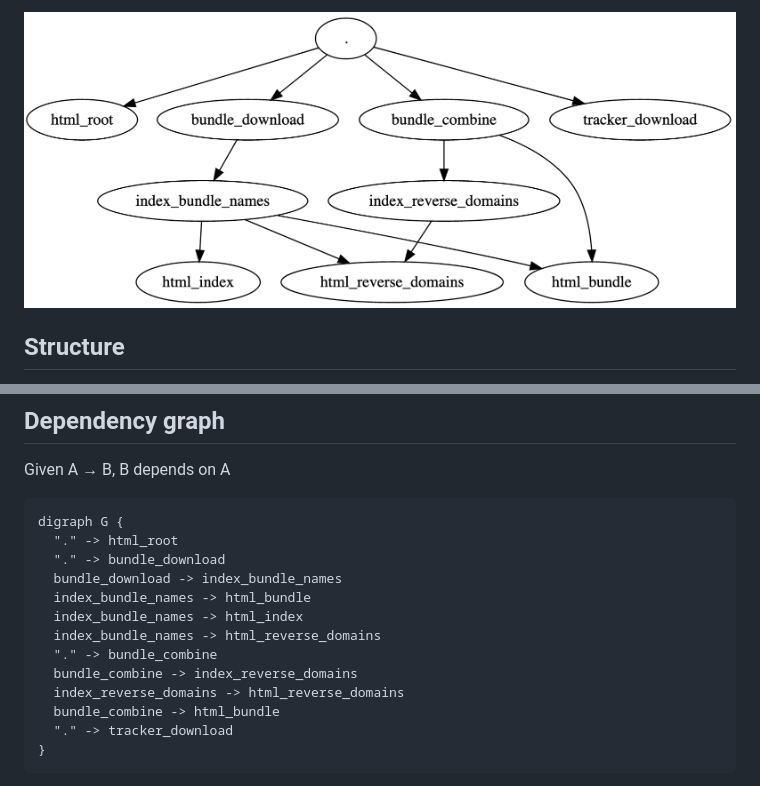
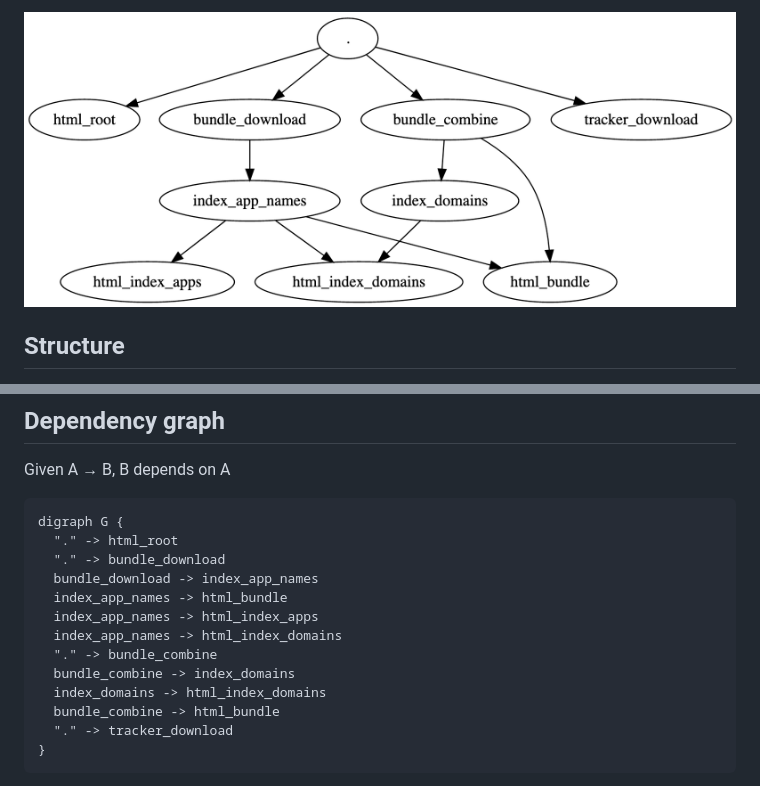
Before and after one commit to relikd/appchk-web, a Markdown page: src/README.md, 2 parts joined by grey strips. GitHub-like rendering; pictures changed too: src/z_dependency.png.

```diff
--- a/src/README.md
+++ b/src/README.md
@@ -42,13 +42,13 @@ Given A → B, B depends on A
 digraph G {
   "." -> html_root
   "." -> bundle_download
-  bundle_download -> index_bundle_names
-  index_bundle_names -> html_bundle
-  index_bundle_names -> html_index
-  index_bundle_names -> html_reverse_domains
+  bundle_download -> index_app_names
+  index_app_names -> html_bundle
+  index_app_names -> html_index_apps
+  index_app_names -> html_index_domains
   "." -> bundle_combine
-  bundle_combine -> index_reverse_domains
-  index_reverse_domains -> html_reverse_domains
+  bundle_combine -> index_domains
+  index_domains -> html_index_domains
   bundle_combine -> html_bundle
   "." -> tracker_download
 }
```
Also changed, not shown: 12 other files.
